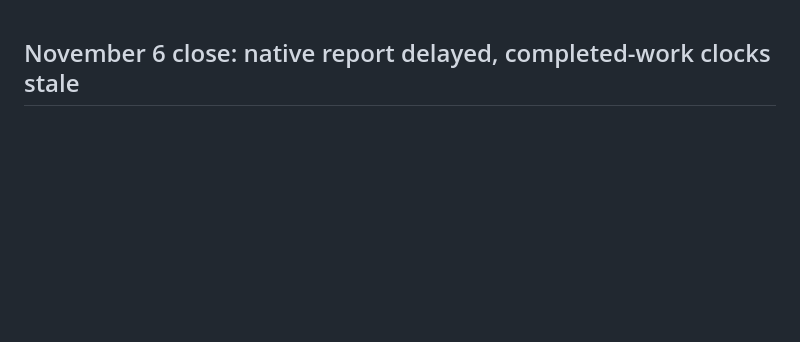
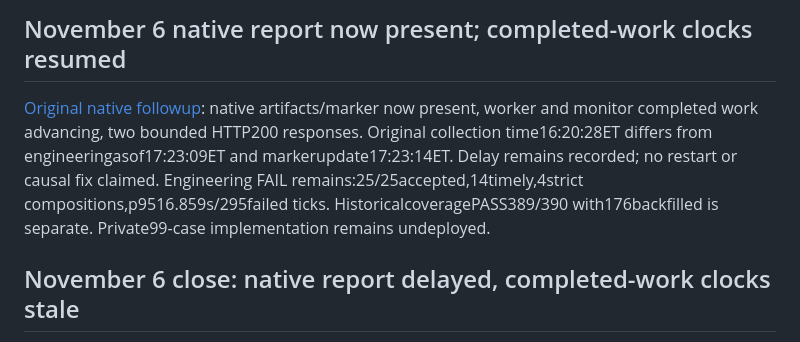
Before and after one commit to jdp323/aegis-spy-research, a Markdown page: reports/CURRENT_STATUS.md, the part around the change. Rendered like a GitHub page; blank space fills up the shorter version.

Commit message:
Preserve original native report completion and distinguish delayed publication clocks

```diff
--- a/reports/CURRENT_STATUS.md
+++ b/reports/CURRENT_STATUS.md
@@ -1,3 +1,7 @@
+## November 6 native report now present; completed-work clocks resumed
+
+[Original native followup](updates/2026-11-06_native-report-completion-followup.md): native artifacts/marker now present, worker and monitor completed work advancing, two bounded HTTP200 responses. Original collection time16:20:28ET differs from engineeringasof17:23:09ET and markerupdate17:23:14ET. Delay remains recorded; no restart or causal fix claimed. Engineering FAIL remains:25/25accepted,14timely,4strict compositions,p9516.859s/295failed ticks. HistoricalcoveragePASS389/390 with176backfilled is separate. Private99-case implementation remains undeployed.
+
 ## November 6 close: native report delayed, completed-work clocks stale
 
 [As-of close assessment](updates/2026-11-06_close-review-native-report-delayed.md):25/25 owner slots and recap API-accepted,14/25 timely; four strict composition observations. Independent engineering observation FAIL:monitor p95 16.859s/295failed ticks. Native16:20ET session JSON/Markdown and its completion marker were unavailable at16:28:44ET; worker last completed16:20:25ET and monitor16:23:59ET, unchanged at16:29followup with two HTTPtimeouts. No causal diagnosis, speculative restart, report regeneration or repair deployment. Phone delivery unverified.
```
Also changed, not shown: reports/updates/2026-11-06_native-report-completion-followup.md (added, +69 -0 lines).
